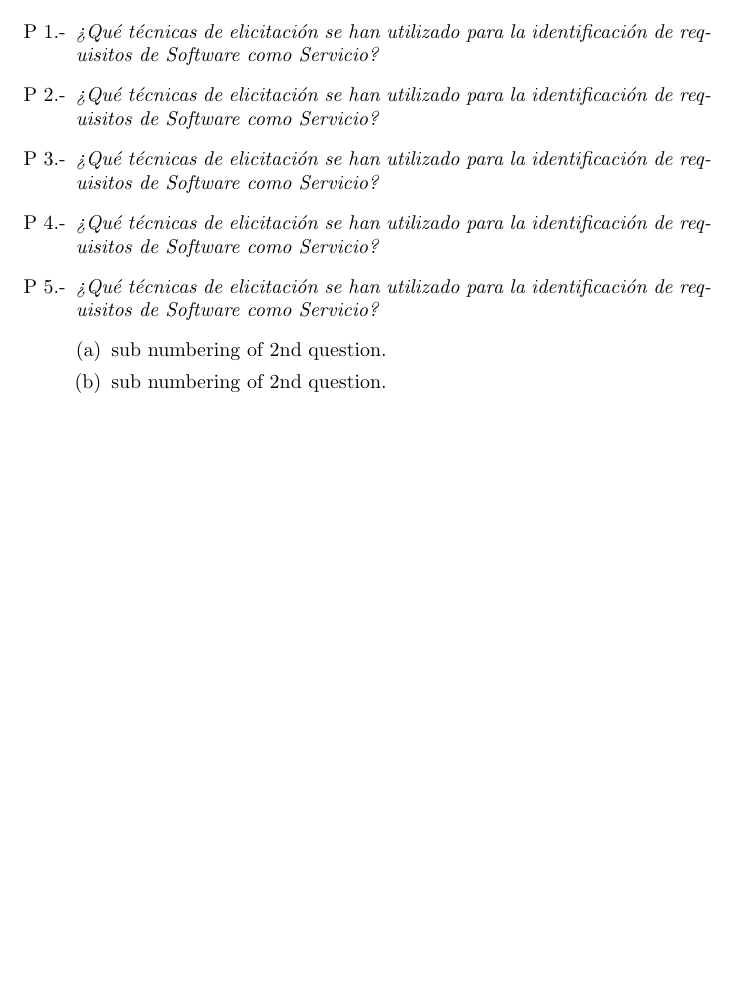
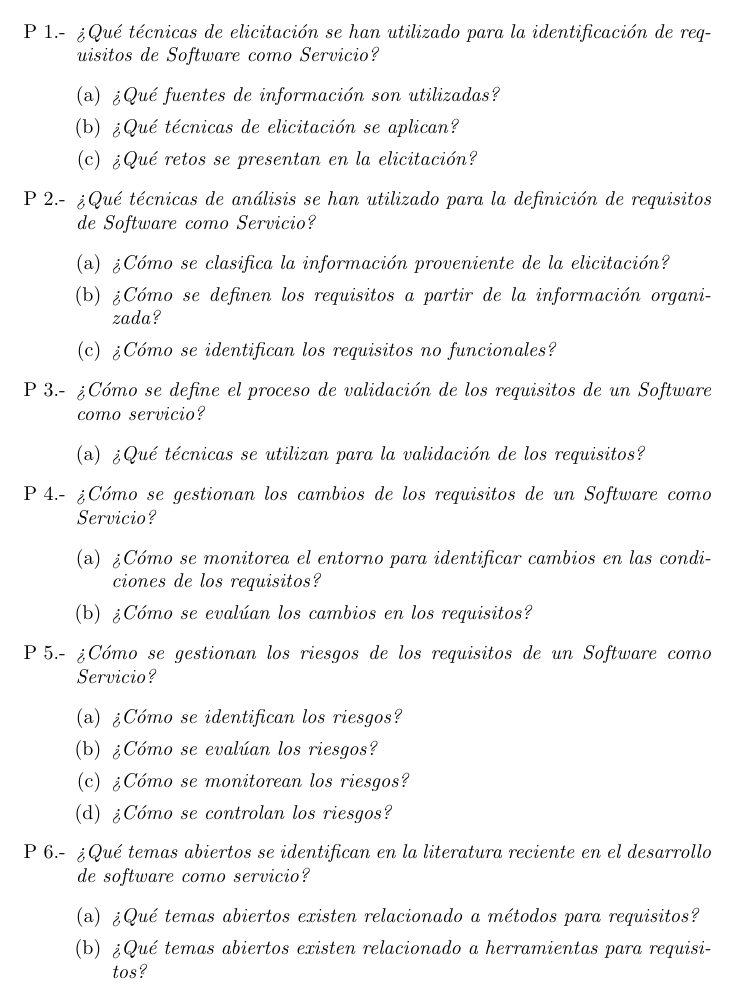
Before and after one commit to slalbertojesus/RSL--Revisi-n-de-la-literatura-sobre-las-actividades-de-requisitos-para-Software-como-Servicio, a LaTeX document (PROTOCOLO_RSL/SaaS_Requerimientos.tex): part of page 4 of 5, cut so that both start at the same text, the shorter picture padded with empty space. Compiled offline with pdfLaTeX.

Commit message:
Se modificó docuemnto

```diff
--- a/PROTOCOLO_RSL/SaaS_Requerimientos.tex
+++ b/PROTOCOLO_RSL/SaaS_Requerimientos.tex
@@ -41,14 +41,44 @@ Con el
 
 \begin{enumerate}[P 1.-]
   \item\emph{¿Qué técnicas de elicitación se han utilizado para la identificación de requisitos de Software como Servicio? }
-  \item\emph{¿Qué técnicas de elicitación se han utilizado para la identificación de requisitos de Software como Servicio? }
-  \item\emph{¿Qué técnicas de elicitación se han utilizado para la identificación de requisitos de Software como Servicio? }
-  \item\emph{¿Qué técnicas de elicitación se han utilizado para la identificación de requisitos de Software como Servicio? }
-  \item\emph{¿Qué técnicas de elicitación se han utilizado para la identificación de requisitos de Software como Servicio? }
   \begin{enumerate}[(a)]
-  \item sub numbering of 2nd question.
-  \item sub numbering of 2nd question.
+  \item \emph{¿Qué fuentes de información son utilizadas?}
+  \item \emph{¿Qué técnicas de elicitación se aplican?}
+  \item \emph{¿Qué retos se presentan en la elicitación?}
   \end{enumerate}
+
+  \item\emph{¿Qué técnicas de análisis se han utilizado para la definición de requisitos de Software como Servicio?}
+  \begin{enumerate}[(a)]
+  \item \emph{¿Cómo se clasifica la información proveniente de la elicitación?}
+  \item \emph{¿Cómo se definen los requisitos a partir de la información organizada?}
+  \item \emph{¿Cómo se identifican los requisitos no funcionales?}
+  \end{enumerate}
+
+  \item\emph{¿Cómo se define el proceso de validación de los requisitos de un Software como servicio?}
+  \begin{enumerate}[(a)]
+  \item \emph{¿Qué técnicas se utilizan para la validación de los requisitos? }
+  \end{enumerate}
+
+  \item\emph{¿Cómo se gestionan los cambios de los requisitos de un Software como Servicio?}
+  \begin{enumerate}[(a)]
+  \item \emph{¿Cómo se monitorea el entorno para identificar cambios en las condiciones de los requisitos?}
+  \item \emph{¿Cómo se evalúan los cambios en los requisitos?}
+  \end{enumerate}
+
+  \item\emph{¿Cómo se gestionan los riesgos de los requisitos de un Software como Servicio?}
+  \begin{enumerate}[(a)]
+  \item \emph{¿Cómo se identifican los riesgos?}
+  \item \emph{¿Cómo se evalúan los riesgos?}
+  \item \emph{¿Cómo se monitorean los riesgos?}
+  \item \emph{¿Cómo se controlan los riesgos?}
+  \end{enumerate}
+
+  \item\emph{¿Qué temas abiertos se identifican en la literatura reciente en el desarrollo de software como servicio?}
+  \begin{enumerate}[(a)]
+  \item \emph{¿Qué temas abiertos existen relacionado a métodos para requisitos?}
+  \item \emph{¿Qué temas abiertos existen relacionado a herramientas para requisitos?}
+  \end{enumerate}
+
 \end{enumerate}
 
 \newpage
```
Also changed, not shown: PROTOCOLO_RSL/SaaS_Requerimientos.pdf, 1 other file.
